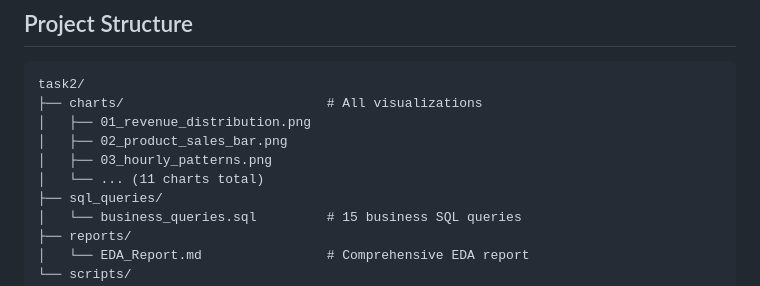
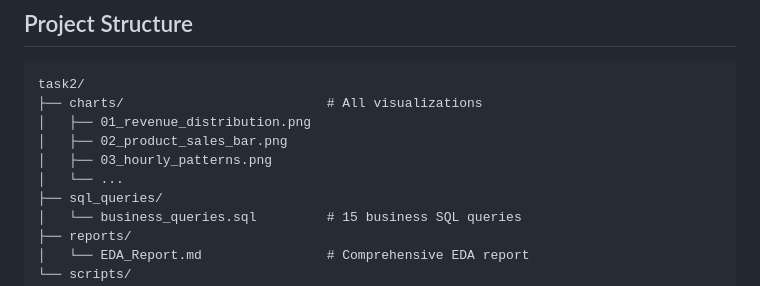
Before and after one commit to sushmaasree/Apex-Planet_Data-Analytics, a Markdown page: Task_2 EDA & BI/README.md, the part around one of its changes. GitHub-like rendering.

Commit message:
Revise README for status and chart details
Updated README to reflect the current status and removed chart count.

```diff
--- a/Task_2 EDA & BI/README.md
+++ b/Task_2 EDA & BI/README.md
@@ -69,7 +69,7 @@ task2/
 │   ├── 01_revenue_distribution.png
 │   ├── 02_product_sales_bar.png
 │   ├── 03_hourly_patterns.png
-│   └── ... (11 charts total)
+│   └── ...
 ├── sql_queries/
 │   └── business_queries.sql         # 15 business SQL queries
 ├── reports/
```
Also changed, not shown: other parts of Task_2 EDA & BI/README.md (+1 -1 lines).
